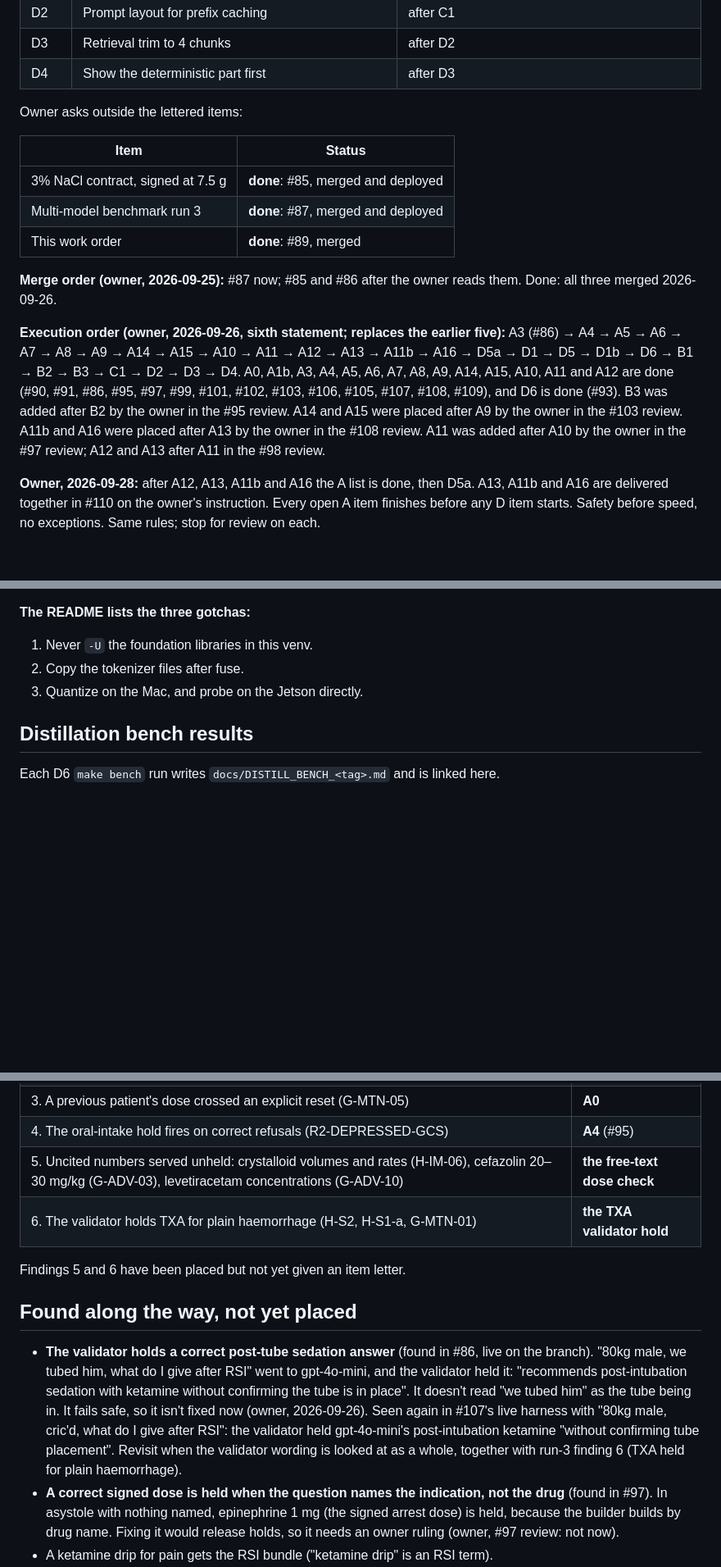
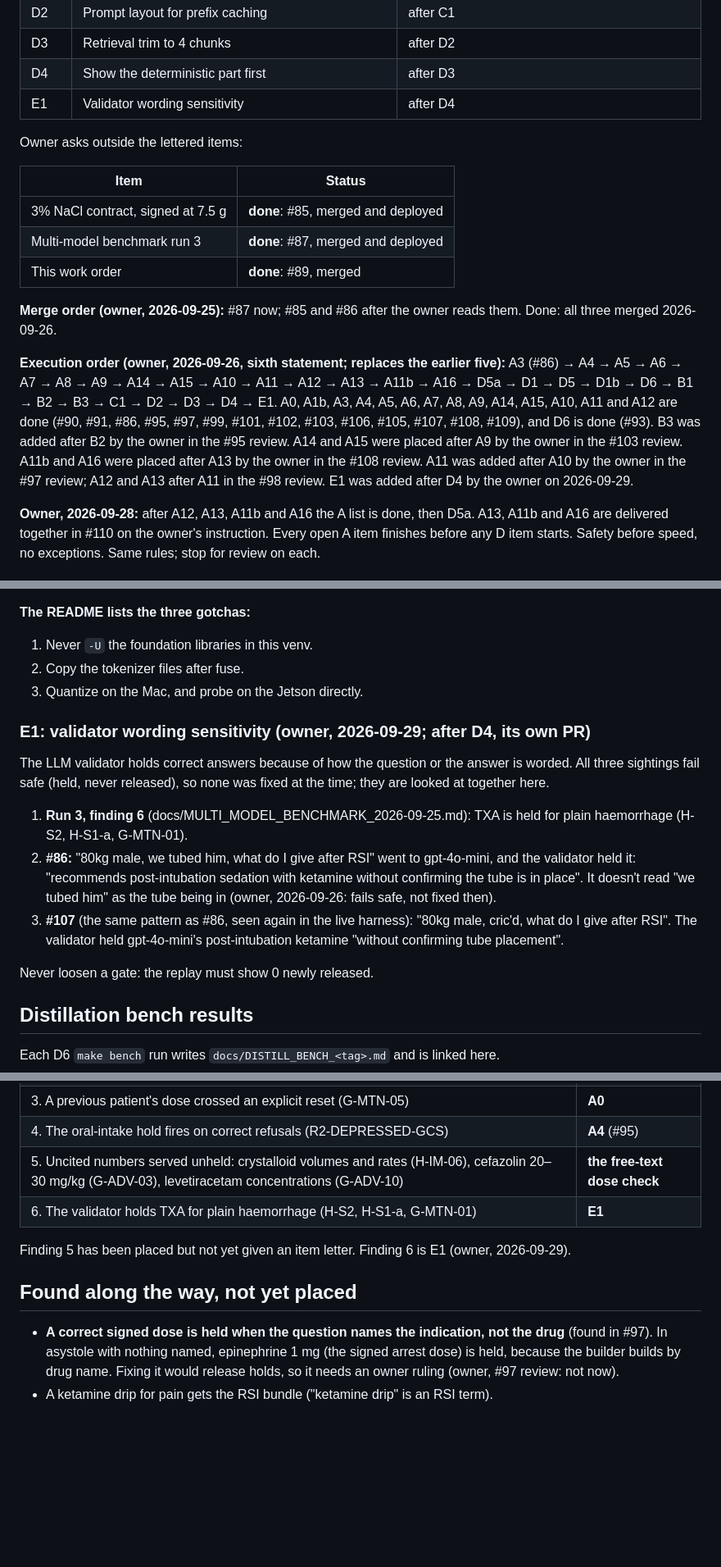
Before and after one commit to AI-in-Austere-Medicine-Project/pi-cloud-cdss, a Markdown page: docs/WORK_ORDER.md, 3 parts joined by grey strips. Shown at 82% size. GitHub-like rendering; blank space fills up the shorter version.

Commit message:
Work order: E1 (validator wording sensitivity) after D4; D5 excludes unasked drugs (owner, 2026-09-29)
E1 brings together the three times the validator held a correct answer
because of its wording: run 3's TXA holds, #86 ("we tubed him") and #107
("cric'd"). Run-3 finding 6 is now E1, and the post-tube entry leaves
"found along the way".

D5: a teacher answer that names a drug the question didn't ask about, and
that has no signed entry for that question, is excluded; the builder prints
how many rows this removes. Found in the D1 air-gap bench: the local model
added naloxone and ketamine doses to the single-drug B1 fentanyl query
(passes 2 and 3), and the free-text dose check held both answers.

Co-Authored-By: Claude Opus 5.5 <noreply@anthropic.com>

```diff
--- a/docs/WORK_ORDER.md
+++ b/docs/WORK_ORDER.md
@@ -67,6 +67,7 @@ Items are listed in the owner's execution order (2026-09-26, below), done items
 | D2 | Prompt layout for prefix caching | after C1 |
 | D3 | Retrieval trim to 4 chunks | after D2 |
 | D4 | Show the deterministic part first | after D3 |
+| E1 | Validator wording sensitivity | after D4 |
 
 Owner asks outside the lettered items:
 
@@ -78,7 +79,7 @@ Owner asks outside the lettered items:
 
 **Merge order (owner, 2026-09-25):** #87 now; #85 and #86 after the owner reads them. Done: all three merged 2026-09-26.
 
-**Execution order (owner, 2026-09-26, sixth statement; replaces the earlier five):** A3 (#86) → A4 → A5 → A6 → A7 → A8 → A9 → A14 → A15 → A10 → A11 → A12 → A13 → A11b → A16 → D5a → D1 → D5 → D1b → D6 → B1 → B2 → B3 → C1 → D2 → D3 → D4. A0, A1b, A3, A4, A5, A6, A7, A8, A9, A14, A15, A10, A11 and A12 are done (#90, #91, #86, #95, #97, #99, #101, #102, #103, #106, #105, #107, #108, #109), and D6 is done (#93). B3 was added after B2 by the owner in the #95 review. A14 and A15 were placed after A9 by the owner in the #103 review. A11b and A16 were placed after A13 by the owner in the #108 review. A11 was added after A10 by the owner in the #97 review; A12 and A13 after A11 in the #98 review.
+**Execution order (owner, 2026-09-26, sixth statement; replaces the earlier five):** A3 (#86) → A4 → A5 → A6 → A7 → A8 → A9 → A14 → A15 → A10 → A11 → A12 → A13 → A11b → A16 → D5a → D1 → D5 → D1b → D6 → B1 → B2 → B3 → C1 → D2 → D3 → D4 → E1. A0, A1b, A3, A4, A5, A6, A7, A8, A9, A14, A15, A10, A11 and A12 are done (#90, #91, #86, #95, #97, #99, #101, #102, #103, #106, #105, #107, #108, #109), and D6 is done (#93). B3 was added after B2 by the owner in the #95 review. A14 and A15 were placed after A9 by the owner in the #103 review. A11b and A16 were placed after A13 by the owner in the #108 review. A11 was added after A10 by the owner in the #97 review; A12 and A13 after A11 in the #98 review. E1 was added after D4 by the owner on 2026-09-29.
 
 **Owner, 2026-09-28:** after A12, A13, A11b and A16 the A list is done, then D5a. A13, A11b and A16 are delivered together in #110 on the owner's instruction. Every open A item finishes before any D item starts. Safety before speed, no exceptions. Same rules; stop for review on each.
 
@@ -450,6 +455,16 @@ Commit under `tools/distill/`:
 2. Copy the tokenizer files after fuse.
 3. Quantize on the Mac, and probe on the Jetson directly.
 
+### E1: validator wording sensitivity (owner, 2026-09-29; after D4, its own PR)
+
+The LLM validator holds correct answers because of how the question or the answer is worded. All three sightings fail safe (held, never released), so none was fixed at the time; they are looked at together here.
+
+1. **Run 3, finding 6** (docs/MULTI_MODEL_BENCHMARK_2026-09-25.md): TXA is held for plain haemorrhage (H-S2, H-S1-a, G-MTN-01).
+2. **#86:** "80kg male, we tubed him, what do I give after RSI" went to gpt-4o-mini, and the validator held it: "recommends post-intubation sedation with ketamine without confirming the tube is in place". It doesn't read "we tubed him" as the tube being in (owner, 2026-09-26: fails safe, not fixed then).
+3. **#107** (the same pattern as #86, seen again in the live harness): "80kg male, cric'd, what do I give after RSI". The validator held gpt-4o-mini's post-intubation ketamine "without confirming tube placement".
+
+Never loosen a gate: the replay must show 0 newly released.
+
 ## Distillation bench results
 
 Each D6 `make bench` run writes `docs/DISTILL_BENCH_<tag>.md` and is linked here.
@@ -465,13 +480,12 @@ Each D6 `make bench` run writes `docs/DISTILL_BENCH_<tag>.md` and is linked here
 | 3. A previous patient's dose crossed an explicit reset (G-MTN-05) | **A0** |
 | 4. The oral-intake hold fires on correct refusals (R2-DEPRESSED-GCS) | **A4** (#95) |
 | 5. Uncited numbers served unheld: crystalloid volumes and rates (H-IM-06), cefazolin 20–30 mg/kg (G-ADV-03), levetiracetam concentrations (G-ADV-10) | **the free-text dose check** |
-| 6. The validator holds TXA for plain haemorrhage (H-S2, H-S1-a, G-MTN-01) | **the TXA validator hold** |
+| 6. The validator holds TXA for plain haemorrhage (H-S2, H-S1-a, G-MTN-01) | **E1** |
 
-Findings 5 and 6 have been placed but not yet given an item letter.
+Finding 5 has been placed but not yet given an item letter. Finding 6 is E1 (owner, 2026-09-29).
 
 ## Found along the way, not yet placed
 
-- **The validator holds a correct post-tube sedation answer** (found in #86, live on the branch). "80kg male, we tubed him, what do I give after RSI" went to gpt-4o-mini, and the validator held it: "recommends post-intubation sedation with ketamine without confirming the tube is in place". It doesn't read "we tubed him" as the tube being in. It fails safe, so it isn't fixed now (owner, 2026-09-26). Seen again in #107's live harness with "80kg male, cric'd, what do I give after RSI": the validator held gpt-4o-mini's post-intubation ketamine "without confirming tube placement". Revisit when the validator wording is looked at as a whole, together with run-3 finding 6 (TXA held for plain haemorrhage).
 - **A correct signed dose is held when the question names the indication, not the drug** (found in #97). In asystole with nothing named, epinephrine 1 mg (the signed arrest dose) is held, because the builder builds by drug name. Fixing it would release holds, so it needs an owner ruling (owner, #97 review: not now).
 - A ketamine drip for pain gets the RSI bundle ("ketamine drip" is an RSI term).
 - A unitless weight ("he is 150") silently skips the RSI card.
```
Also changed, not shown: other parts of docs/WORK_ORDER.md (+4 -0 lines).
